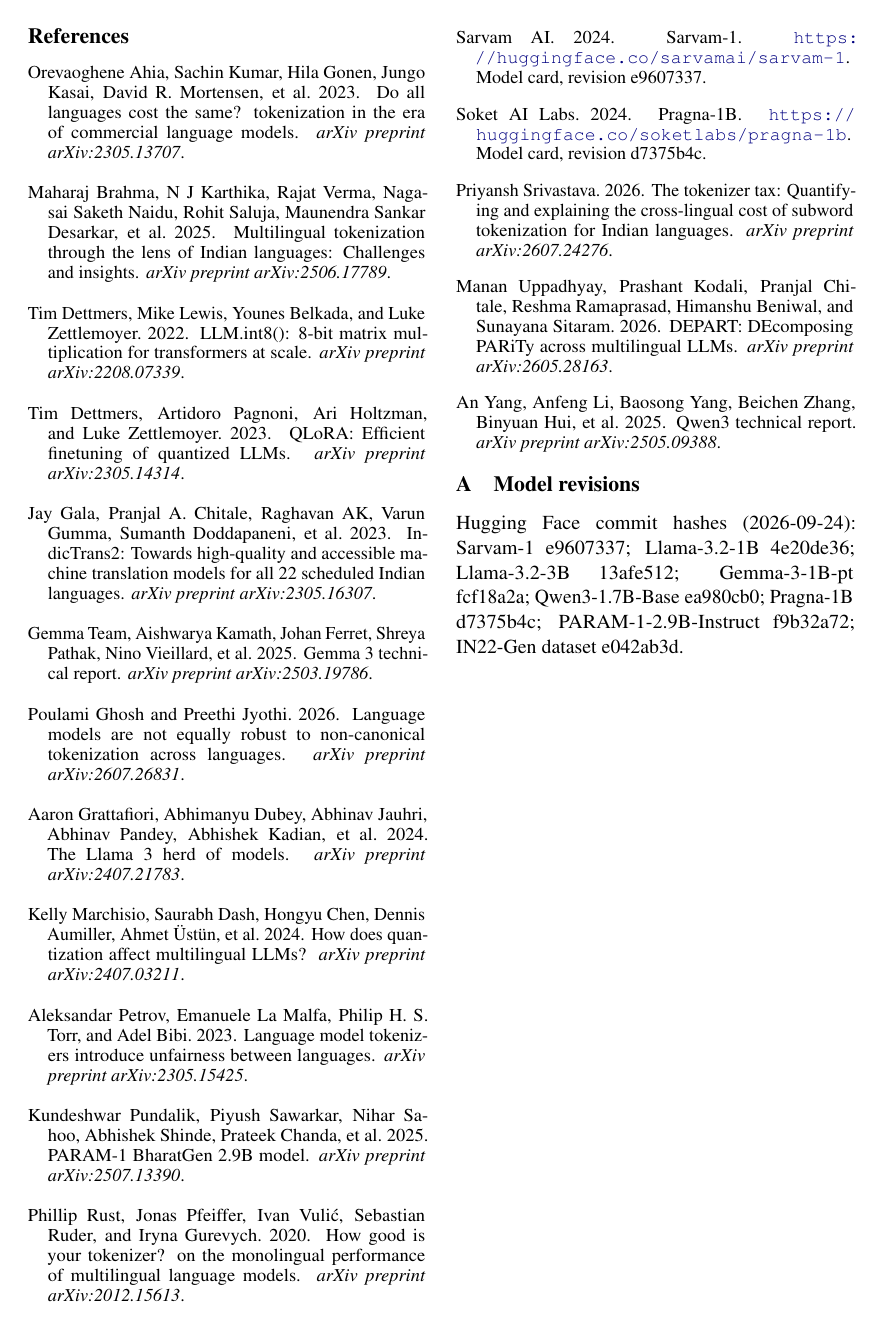
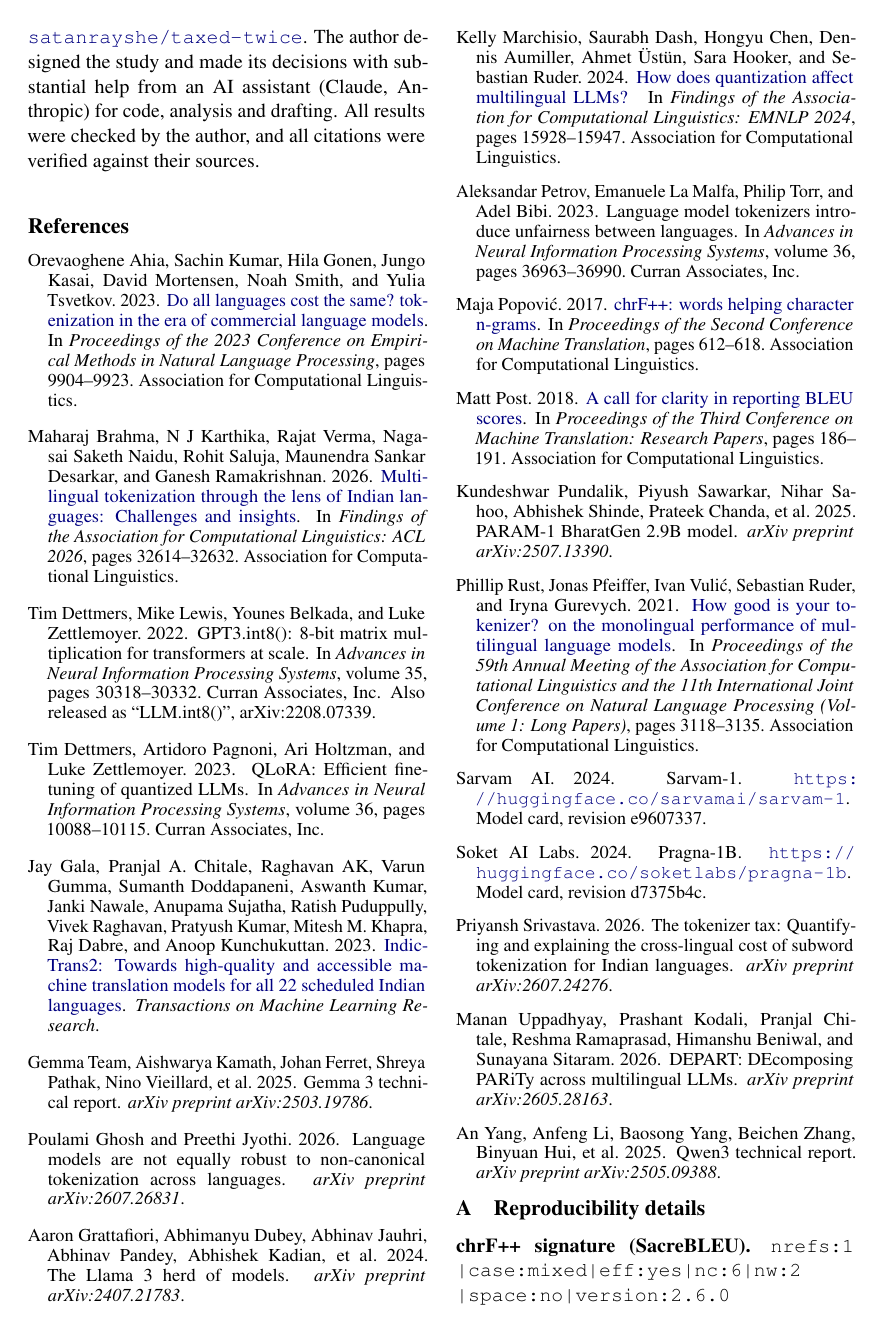
Before and after one commit to satanrayshe/taxed-twice, a LaTeX paper (paper/paper.tex, which reads paper/refs.bib): page 4 of 4 before the commit and page 4 of 5 after it. The pictures show the PDF file paper/paper.pdf that the author committed with the source.

Commit message:
Address draft audit: verified venues, translation setup details, chrF++ citation
- Cite published versions (NeurIPS, EMNLP, ACL, TMLR) verified on primary sources
- Name the translation models and languages, and why two models were excluded
- Report the fixed-effects slope per doubling of parity
- Unify PARAM-1 naming; add SacreBLEU signature to the appendix

```diff
--- a/paper/paper.tex
+++ b/paper/paper.tex
@@ -97,7 +97,11 @@ All experiments ran on one laptop (RTX 5060, 8\,GB). Code, per-sentence outputs,
 \bibliography{refs}
 
 \appendix
-\section{Model revisions}
+\section{Reproducibility details}
+\label{app:repro}
+\paragraph{chrF++ signature (SacreBLEU).} \texttt{nrefs:1\allowbreak|case:mixed\allowbreak|eff:yes\allowbreak|nc:6\allowbreak|nw:2\allowbreak|space:no\allowbreak|version:2.6.0}
+
+\paragraph{Model revisions.}
 Hugging Face commit hashes (2026-09-24): Sarvam-1 e9607337; Llama-3.2-1B 4e20de36; Llama-3.2-3B 13afe512; Gemma-3-1B-pt fcf18a2a; Qwen3-1.7B-Base ea980cb0; Pragna-1B d7375b4c; PARAM-1-2.9B-Instruct f9b32a72; IN22-Gen dataset e042ab3d.
 
 \end{document}
--- a/paper/refs.bib
+++ b/paper/refs.bib
@@ -1,58 +1,90 @@
-% Every entry below was verified against the arXiv API on 2026-09-24
-% (see experiments/02_quantization/env/citations_verified_arxiv.txt) or the source URL given.
-% Check final venue/booktitle details before camera-ready.
+% Verified 2026-09-25 against primary sources: NeurIPS proceedings, ACL Anthology, arXiv (API + journal-ref),
+% model cards. Log: experiments/02_quantization/env/citations_verified_arxiv.txt and AUDIT_LOG.md (M11).
 
-@article{marchisio2024quantization,
-  title   = {How Does Quantization Affect Multilingual {LLMs}?},
-  author  = {Marchisio, Kelly and Dash, Saurabh and Chen, Hongyu and Aumiller, Dennis and {\"U}st{\"u}n, Ahmet and others},
-  journal = {arXiv preprint arXiv:2407.03211},
-  year    = {2024}
+@inproceedings{dettmers2022int8,
+  author    = {Dettmers, Tim and Lewis, Mike and Belkada, Younes and Zettlemoyer, Luke},
+  title     = {{GPT3.int8()}: 8-bit Matrix Multiplication for Transformers at Scale},
+  booktitle = {Advances in Neural Information Processing Systems},
+  volume    = {35},
+  pages     = {30318--30332},
+  year      = {2022},
+  publisher = {Curran Associates, Inc.},
+  note      = {Also released as ``LLM.int8()'', arXiv:2208.07339}
 }
 
-@article{petrov2023tokenizers,
-  title   = {Language Model Tokenizers Introduce Unfairness Between Languages},
-  author  = {Petrov, Aleksandar and La Malfa, Emanuele and Torr, Philip H. S. and Bibi, Adel},
-  journal = {arXiv preprint arXiv:2305.15425},
-  year    = {2023}
+@inproceedings{dettmers2023qlora,
+  author    = {Dettmers, Tim and Pagnoni, Artidoro and Holtzman, Ari and Zettlemoyer, Luke},
+  title     = {{QLoRA}: Efficient Finetuning of Quantized {LLMs}},
+  booktitle = {Advances in Neural Information Processing Systems},
+  volume    = {36},
+  pages     = {10088--10115},
+  year      = {2023},
+  publisher = {Curran Associates, Inc.}
 }
 
-@article{ahia2023cost,
-  title   = {Do All Languages Cost the Same? Tokenization in the Era of Commercial Language Models},
-  author  = {Ahia, Orevaoghene and Kumar, Sachin and Gonen, Hila and Kasai, Jungo and Mortensen, David R. and others},
-  journal = {arXiv preprint arXiv:2305.13707},
-  year    = {2023}
+@inproceedings{petrov2023tokenizers,
+  author    = {Petrov, Aleksandar and La Malfa, Emanuele and Torr, Philip and Bibi, Adel},
+  title     = {Language Model Tokenizers Introduce Unfairness Between Languages},
+  booktitle = {Advances in Neural Information Processing Systems},
+  volume    = {36},
+  pages     = {36963--36990},
+  year      = {2023},
+  publisher = {Curran Associates, Inc.}
 }
 
-@article{rust2021tokenizer,
-  title   = {How Good is Your Tokenizer? On the Monolingual Performance of Multilingual Language Models},
-  author  = {Rust, Phillip and Pfeiffer, Jonas and Vuli{\'c}, Ivan and Ruder, Sebastian and Gurevych, Iryna},
-  journal = {arXiv preprint arXiv:2012.15613},
-  year    = {2020}
+@inproceedings{ahia2023cost,
+  author    = {Ahia, Orevaoghene and Kumar, Sachin and Gonen, Hila and Kasai, Jungo and Mortensen, David and Smith, Noah and Tsvetkov, Yulia},
+  title     = {Do All Languages Cost the Same? Tokenization in the Era of Commercial Language Models},
+  booktitle = {Proceedings of the 2023 Conference on Empirical Methods in Natural Language Processing},
+  pages     = {9904--9923},
+  year      = {2023},
+  publisher = {Association for Computational Linguistics},
+  url       = {https://aclanthology.org/2023.emnlp-main.614/}
+}
+
+@inproceedings{marchisio2024quantization,
+  author    = {Marchisio, Kelly and Dash, Saurabh and Chen, Hongyu and Aumiller, Dennis and {\"U}st{\"u}n, Ahmet and Hooker, Sara and Ruder, Sebastian},
+  title     = {How Does Quantization Affect Multilingual {LLMs}?},
+  booktitle = {Findings of the Association for Computational Linguistics: EMNLP 2024},
+  pages     = {15928--15947},
+  year      = {2024},
+  publisher = {Association for Computational Linguistics},
+  url       = {https://aclanthology.org/2024.findings-emnlp.935/}
+}
+
+@inproceedings{rust2021tokenizer,
+  author    = {Rust, Phillip and Pfeiffer, Jonas and Vuli{\'c}, Ivan and Ruder, Sebastian and Gurevych, Iryna},
+  title     = {How Good is Your Tokenizer? On the Monolingual Performance of Multilingual Language Models},
+  booktitle = {Proceedings of the 59th Annual Meeting of the Association for Computational Linguistics and the 11th International Joint Conference on Natural Language Processing (Volume 1: Long Papers)},
+  pages     = {3118--3135},
+  year      = {2021},
+  publisher = {Association for Computational Linguistics},
+  url       = {https://aclanthology.org/2021.acl-long.243/}
 }
 
 @article{gala2023indictrans2,
+  author  = {Gala, Jay and Chitale, Pranjal A. and AK, Raghavan and Gumma, Varun and Doddapaneni, Sumanth and Kumar, Aswanth and Nawale, Janki and Sujatha, Anupama and Puduppully, Ratish and Raghavan, Vivek and Kumar, Pratyush and Khapra, Mitesh M. and Dabre, Raj and Kunchukuttan, Anoop},
   title   = {{IndicTrans2}: Towards High-Quality and Accessible Machine Translation Models for all 22 Scheduled {Indian} Languages},
-  author  = {Gala, Jay and Chitale, Pranjal A. and AK, Raghavan and Gumma, Varun and Doddapaneni, Sumanth and others},
-  journal = {arXiv preprint arXiv:2305.16307},
-  year    = {2023}
+  journal = {Transactions on Machine Learning Research},
+  year    = {2023},
+  url     = {https://openreview.net/forum?id=vfT4YuzAYA}
+}
+% TODO: confirm the TMLR year on the OpenReview page (the agent's fetch was blocked; arXiv journal-ref says "Accepted at TMLR").
+
+@inproceedings{popovic2017chrfpp,
+  author    = {Popovi{\'c}, Maja},
+  title     = {{chrF++}: words helping character n-grams},
+  booktitle = {Proceedings of the Second Conference on Machine Translation},
+  pages     = {612--618},
+  year      = {2017},
+  publisher = {Association for Computational Linguistics},
+  url       = {https://aclanthology.org/W17-4770/}
 }
 
-@article{dettmers2022int8,
-  title   = {{LLM.int8()}: 8-bit Matrix Multiplication for Transformers at Scale},
-  author  = {Dettmers, Tim and Lewis, Mike and Belkada, Younes and Zettlemoyer, Luke},
-  journal = {arXiv preprint arXiv:2208.07339},
-  year    = {2022}
-}
-
-@article{dettmers2023qlora,
-  title   = {{QLoRA}: Efficient Finetuning of Quantized {LLMs}},
-  author  = {Dettmers, Tim and Pagnoni, Artidoro and Holtzman, Ari and Zettlemoyer, Luke},
-  journal = {arXiv preprint arXiv:2305.14314},
-  year    = {2023}
-}
-
-@article{pundalik2025param1,
-  title   = {{PARAM-1} {BharatGen} 2.9{B} Model},
-  author  = {Pundalik, Kundeshwar and Sawarkar, Piyush and Sahoo, Nihar and Shinde, Abhishek and Chanda, Prateek and others},
-  journal = {arXiv preprint arXiv:2507.13390},
-  year    = {2025}
+@inproceedings{post2018sacrebleu,
+  author    = {Post, Matt},
+  title     = {A Call for Clarity in Reporting {BLEU} Scores},
+  booktitle = {Proceedings of the Third Conference on Machine Translation: Research Papers},
+  pages     = {186--191},
+  year      = {2018},
+  publisher = {Association for Computational Linguistics},
@@ -79,4 +113,11 @@
   year    = {2025}
 }
 
+@article{pundalik2025param1,
+  author  = {Pundalik, Kundeshwar and Sawarkar, Piyush and Sahoo, Nihar and Shinde, Abhishek and Chanda, Prateek and others},
+  title   = {{PARAM-1} {BharatGen} 2.9{B} Model},
+  journal = {arXiv preprint arXiv:2507.13390},
+  year    = {2025}
+}
+
 @article{srivastava2026tokenizertax,
@@ -83,15 +125,16 @@
   title   = {The Tokenizer Tax: Quantifying and Explaining the Cross-Lingual Cost of Subword Tokenization for {Indian} Languages},
-  author  = {Srivastava, Priyansh},
   journal = {arXiv preprint arXiv:2607.24276},
   year    = {2026}
 }
 
-@article{brahma2025indictok,
-  title   = {Multilingual Tokenization through the Lens of {Indian} Languages: Challenges and Insights},
-  author  = {Brahma, Maharaj and Karthika, N J and Verma, Rajat and Naidu, Nagasai Saketh and Saluja, Rohit and Desarkar, Maunendra Sankar and others},
-  journal = {arXiv preprint arXiv:2506.17789},
-  year    = {2025}
+@inproceedings{brahma2025indictok,
+  author    = {Brahma, Maharaj and Karthika, N J and Verma, Rajat and Naidu, Nagasai Saketh and Saluja, Rohit and Desarkar, Maunendra Sankar and Ramakrishnan, Ganesh},
+  title     = {Multilingual Tokenization through the Lens of {Indian} Languages: Challenges and Insights},
+  booktitle = {Findings of the Association for Computational Linguistics: ACL 2026},
+  pages     = {32614--32632},
+  year      = {2026},
+  publisher = {Association for Computational Linguistics},
+  url       = {https://aclanthology.org/2026.findings-acl.1632/}
 }
-% TODO (not printed): reported as ACL 2026 Findings; verify venue before camera-ready.
 
 @article{ghosh2026noncanonical,
@@ -98,5 +142,4 @@
   title   = {Language Models are not Equally Robust to Non-Canonical Tokenization across Languages},
-  author  = {Ghosh, Poulami and Jyothi, Preethi},
   journal = {arXiv preprint arXiv:2607.26831},
   year    = {2026}
 }
@@ -105,5 +149,4 @@
   title   = {{DEPART}: {DE}composing {PAR}i{T}y across Multilingual {LLMs}},
-  author  = {Uppadhyay, Manan and Kodali, Prashant and Chitale, Pranjal and Ramaprasad, Reshma and Beniwal, Himanshu and Sitaram, Sunayana},
   journal = {arXiv preprint arXiv:2605.28163},
   year    = {2026}
 }
@@ -112,5 +156,4 @@
   title        = {Sarvam-1},
-  author       = {{Sarvam AI}},
   year         = {2024},
   howpublished = {\url{https://huggingface.co/sarvamai/sarvam-1}},
   note         = {Model card, revision e9607337}
@@ -120,5 +164,4 @@
   title        = {{Pragna-1B}},
-  author       = {{Soket AI Labs}},
   year         = {2024},
   howpublished = {\url{https://huggingface.co/soketlabs/pragna-1b}},
   note         = {Model card, revision d7375b4c}
```
Also changed, not shown: experiments/02_quantization/AUDIT_LOG.md (+13 -0 lines), paper/tables.tex (+1 -1 lines), paper/figures/fig1_parity_vs_damage.pdf, paper/figures/fig1_parity_vs_damage.png, paper/paper.pdf, paper/paper.tex (6 more changed lines), paper/refs.bib (13 more changed lines), 2 other files.
